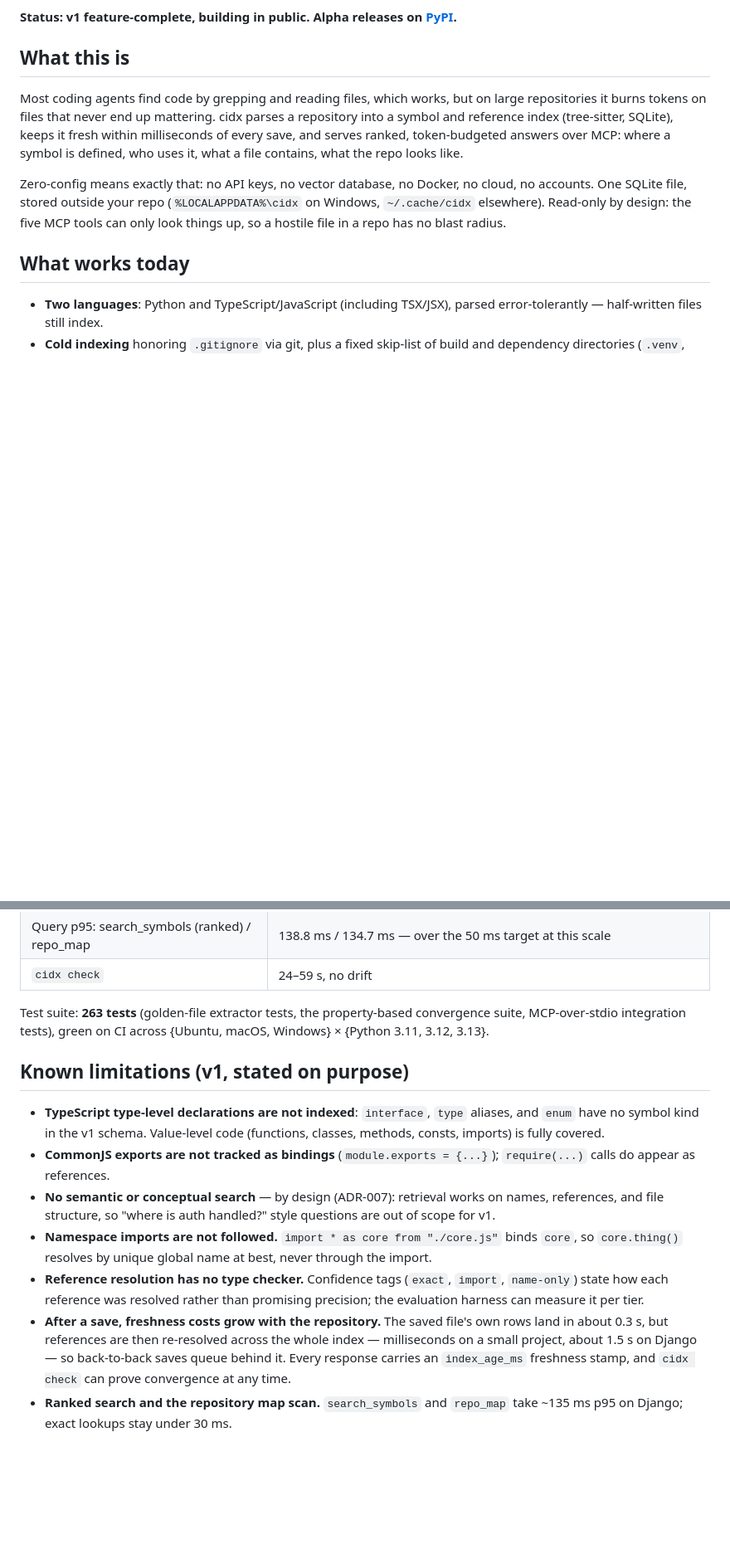
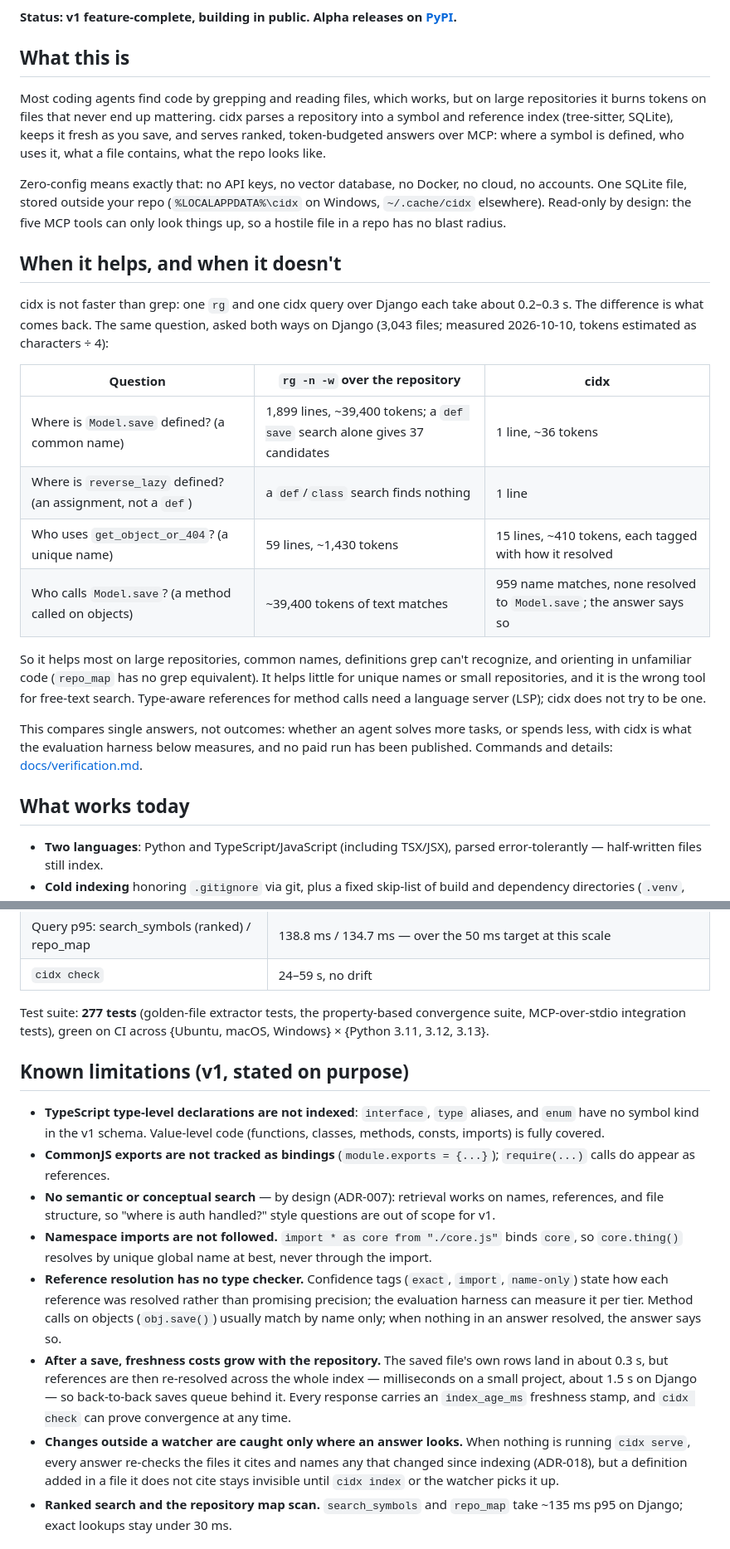
Before and after one commit to gativarshney/cidx, a Markdown page: README.md, 2 parts joined by grey strips. Shown at 83% size. Rendered like a GitHub page; blank space fills up the shorter version.

Commit message:
docs: state where cidx helps and where grep or an LSP is the better tool

```diff
--- a/README.md
+++ b/README.md
@@ -11,9 +11,24 @@ A zero-config local code index for AI coding agents — with an optional, reprod
 
 ## What this is
 
-Most coding agents find code by grepping and reading files, which works, but on large repositories it burns tokens on files that never end up mattering. cidx parses a repository into a symbol and reference index (tree-sitter, SQLite), keeps it fresh within milliseconds of every save, and serves ranked, token-budgeted answers over MCP: where a symbol is defined, who uses it, what a file contains, what the repo looks like.
+Most coding agents find code by grepping and reading files, which works, but on large repositories it burns tokens on files that never end up mattering. cidx parses a repository into a symbol and reference index (tree-sitter, SQLite), keeps it fresh as you save, and serves ranked, token-budgeted answers over MCP: where a symbol is defined, who uses it, what a file contains, what the repo looks like.
 
 Zero-config means exactly that: no API keys, no vector database, no Docker, no cloud, no accounts. One SQLite file, stored outside your repo (`%LOCALAPPDATA%\cidx` on Windows, `~/.cache/cidx` elsewhere). Read-only by design: the five MCP tools can only look things up, so a hostile file in a repo has no blast radius.
+
+## When it helps, and when it doesn't
+
+cidx is not faster than grep: one `rg` and one cidx query over Django each take about 0.2–0.3 s. The difference is what comes back. The same question, asked both ways on Django (3,043 files; measured 2026-10-10, tokens estimated as characters ÷ 4):
+
+| Question | `rg -n -w` over the repository | cidx |
+|---|---|---|
+| Where is `Model.save` defined? (a common name) | 1,899 lines, ~39,400 tokens; a `def save` search alone gives 37 candidates | 1 line, ~36 tokens |
+| Where is `reverse_lazy` defined? (an assignment, not a `def`) | a `def`/`class` search finds nothing | 1 line |
+| Who uses `get_object_or_404`? (a unique name) | 59 lines, ~1,430 tokens | 15 lines, ~410 tokens, each tagged with how it resolved |
+| Who calls `Model.save`? (a method called on objects) | ~39,400 tokens of text matches | 959 name matches, none resolved to `Model.save`; the answer says so |
+
+So it helps most on large repositories, common names, definitions grep can't recognize, and orienting in unfamiliar code (`repo_map` has no grep equivalent). It helps little for unique names or small repositories, and it is the wrong tool for free-text search. Type-aware references for method calls need a language server (LSP); cidx does not try to be one.
+
+This compares single answers, not outcomes: whether an agent solves more tasks, or spends less, with cidx is what the evaluation harness below measures, and no paid run has been published. Commands and details: [docs/verification.md](docs/verification.md).
 
 ## What works today
 
@@ -98,7 +113,7 @@ That corpus is small. On Django (3,043 files, 76k symbols, 207k references; meas
 | Query p95: search_symbols (ranked) / repo_map | 138.8 ms / 134.7 ms — over the 50 ms target at this scale |
 | `cidx check` | 24–59 s, no drift |
 
-Test suite: **263 tests** (golden-file extractor tests, the property-based convergence suite, MCP-over-stdio integration tests), green on CI across {Ubuntu, macOS, Windows} × {Python 3.11, 3.12, 3.13}.
+Test suite: **277 tests** (golden-file extractor tests, the property-based convergence suite, MCP-over-stdio integration tests), green on CI across {Ubuntu, macOS, Windows} × {Python 3.11, 3.12, 3.13}.
 
 ## Known limitations (v1, stated on purpose)
 
@@ -116,12 +131,19 @@ Test suite: **263 tests** (golden-file extractor tests, the property-based conve
 - **Reference resolution has no type checker.** Confidence tags (`exact`,
   `import`, `name-only`) state how each reference was resolved rather than
   promising precision; the evaluation harness can measure it per tier.
+  Method calls on objects (`obj.save()`) usually match by name only; when
+  nothing in an answer resolved, the answer says so.
 - **After a save, freshness costs grow with the repository.** The saved
   file's own rows land in about 0.3 s, but references are then re-resolved
   across the whole index — milliseconds on a small project, about 1.5 s on
   Django — so back-to-back saves queue behind it. Every response carries an
   `index_age_ms` freshness stamp, and `cidx check` can prove convergence at
   any time.
+- **Changes outside a watcher are caught only where an answer looks.** When
+  nothing is running `cidx serve`, every answer re-checks the files it cites
+  and names any that changed since indexing (ADR-018), but a definition
+  added in a file it does not cite stays invisible until `cidx index` or
+  the watcher picks it up.
 - **Ranked search and the repository map scan.** `search_symbols` and
   `repo_map` take ~135 ms p95 on Django; exact lookups stay under 30 ms.
 
```
Also changed, not shown: docs/verification.md (+39 -1 lines).
